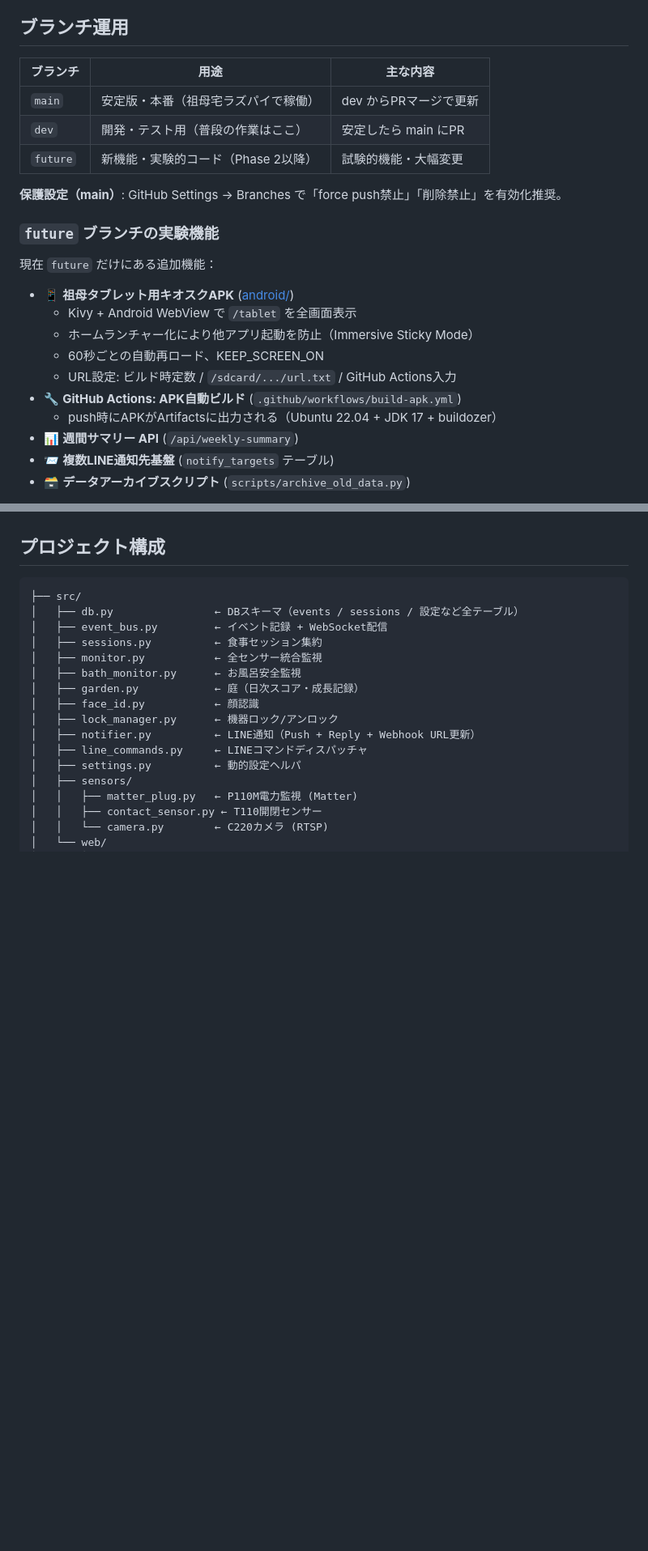
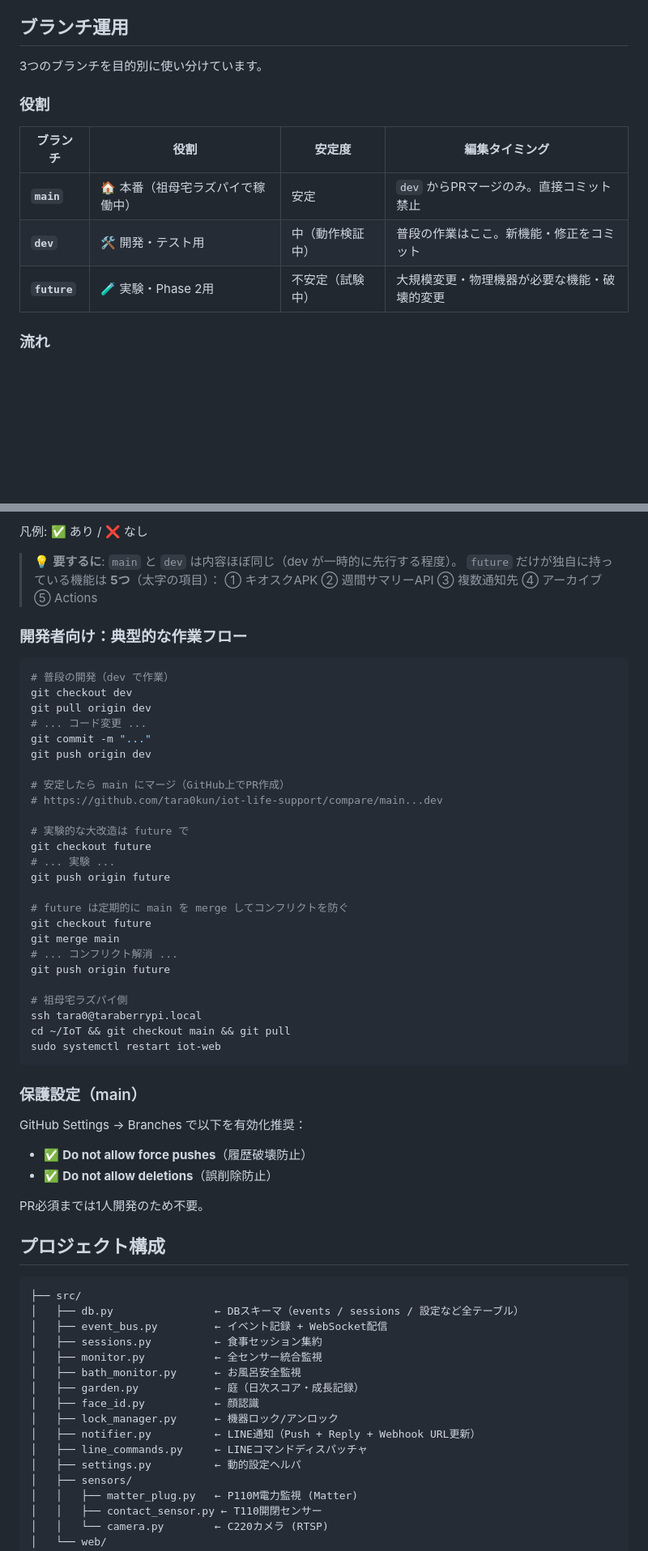
Before and after one commit to tara0kun/iot-life-support, a Markdown page: README.md, 2 parts joined by grey strips. Shown at 81% size. Drawn GitHub-style; blank space fills up the shorter version.

````diff
--- a/README.md
+++ b/README.md
@@ -206,25 +206,15 @@ crontab -e
 
 ## ブランチ運用
 
-| ブランチ | 用途 | 主な内容 |
-|---|---|---|
-| `main` | 安定版・本番（祖母宅ラズパイで稼働） | dev からPRマージで更新 |
-| `dev` | 開発・テスト用（普段の作業はここ） | 安定したら main にPR |
-| `future` | 新機能・実験的コード（Phase 2以降） | 試験的機能・大幅変更 |
+3つのブランチを目的別に使い分けています。
 
-**保護設定（main）**: GitHub Settings → Branches で「force push禁止」「削除禁止」を有効化推奨。
+### 役割
 
-### `future` ブランチの実験機能
-現在 `future` だけにある追加機能：
+| ブランチ | 役割 | 安定度 | 編集タイミング |
+|---|---|---|---|
+| **`main`** | 🏠 本番（祖母宅ラズパイで稼働中） | 安定 | `dev` からPRマージのみ。直接コミット禁止 |
+| **`dev`** | 🛠 開発・テスト用 | 中（動作検証中） | 普段の作業はここ。新機能・修正をコミット |
+| **`future`** | 🧪 実験・Phase 2用 | 不安定（試験中） | 大規模変更・物理機器が必要な機能・破壊的変更 |
 
-- 📱 **祖母タブレット用キオスクAPK** ([android/](https://github.com/tara0kun/iot-life-support/tree/future/android))
-  - Kivy + Android WebView で `/tablet` を全画面表示
-  - ホームランチャー化により他アプリ起動を防止（Immersive Sticky Mode）
-  - 60秒ごとの自動再ロード、KEEP_SCREEN_ON
-  - URL設定: ビルド時定数 / `/sdcard/.../url.txt` / GitHub Actions入力
-- 🔧 **GitHub Actions: APK自動ビルド** (`.github/workflows/build-apk.yml`)
-  - push時にAPKがArtifactsに出力される（Ubuntu 22.04 + JDK 17 + buildozer）
-- 📊 **週間サマリー API** (`/api/weekly-summary`)
-- 📨 **複数LINE通知先基盤** (`notify_targets` テーブル)
-- 🗃️ **データアーカイブスクリプト** (`scripts/archive_old_data.py`)
+### 流れ
 
@@ -232,3 +273,45 @@ crontab -e
+凡例: ✅ あり / ❌ なし
+
+> 💡 **要するに**: `main` と `dev` は内容ほぼ同じ（dev が一時的に先行する程度）。
+> `future` だけが独自に持っている機能は **5つ**（太字の項目）：
+> ① キオスクAPK ② 週間サマリーAPI ③ 複数通知先 ④ アーカイブ ⑤ Actions
+
+### 開発者向け：典型的な作業フロー
+
+```bash
+# 普段の開発（dev で作業）
+git checkout dev
+git pull origin dev
+# ... コード変更 ...
+git commit -m "..."
+git push origin dev
+
+# 安定したら main にマージ（GitHub上でPR作成）
+# https://github.com/tara0kun/iot-life-support/compare/main...dev
+
+# 実験的な大改造は future で
+git checkout future
+# ... 実験 ...
+git push origin future
+
+# future は定期的に main を merge してコンフリクトを防ぐ
+git checkout future
+git merge main
+# ... コンフリクト解消 ...
+git push origin future
+
+# 祖母宅ラズパイ側
+ssh tara0@taraberrypi.local
+cd ~/IoT && git checkout main && git pull
+sudo systemctl restart iot-web
+```
+
+### 保護設定（main）
+GitHub Settings → Branches で以下を有効化推奨：
+- ✅ **Do not allow force pushes**（履歴破壊防止）
+- ✅ **Do not allow deletions**（誤削除防止）
+
+PR必須までは1人開発のため不要。
 
 ## プロジェクト構成
 
````
Also changed, not shown: other parts of README.md (+52 -1 lines).
